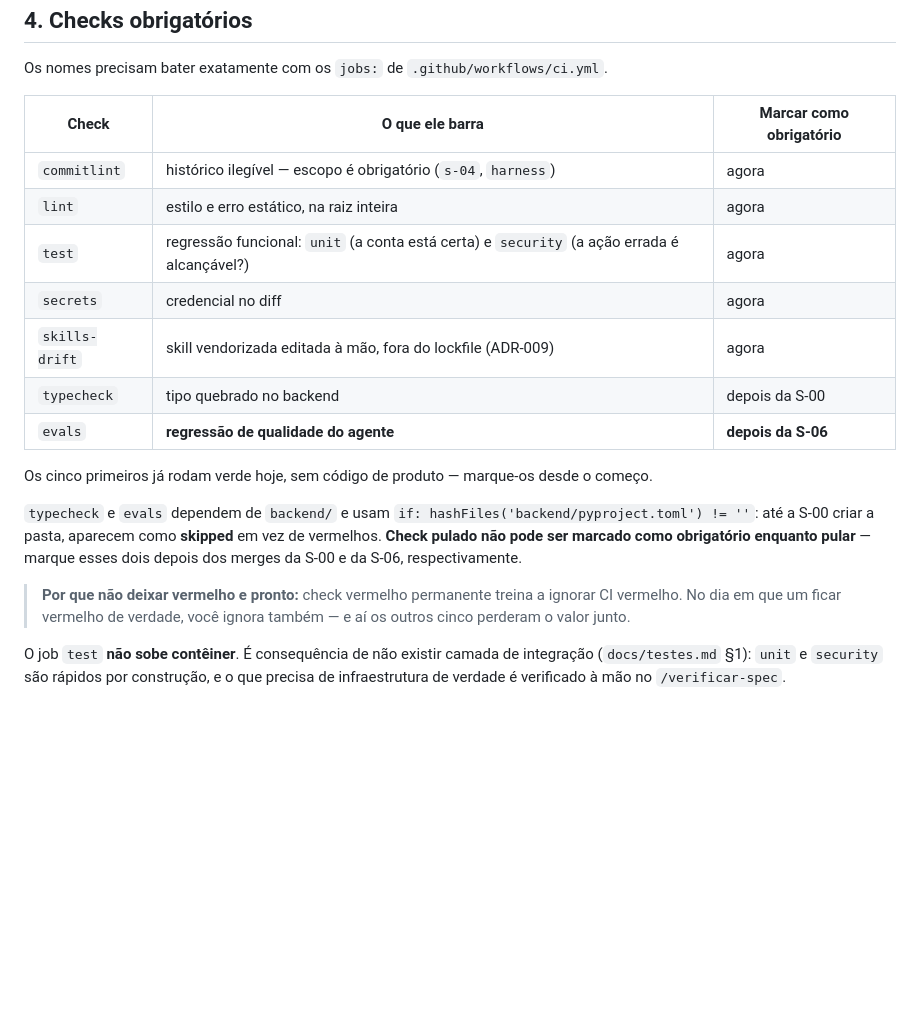
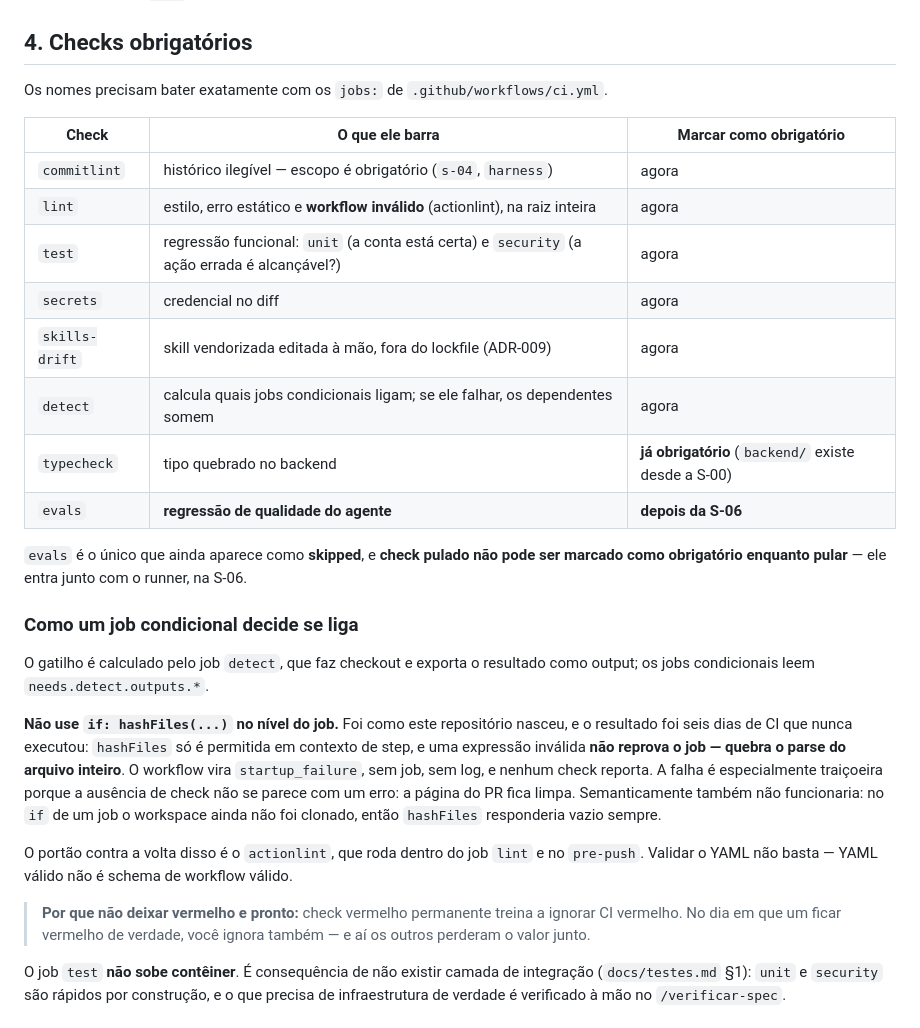
Before and after one commit to suajornadadedados/vendinha-jornada, a Markdown page: docs/workshop/github-setup.md, the part around the change. GitHub-like rendering; blank space fills up the shorter version.

Commit message:
docs(harness): stop teaching the job-level hashFiles that broke the workflow
NC-5 from the S-00 verification report. Section 4 still described typecheck and
evals as using `if: hashFiles(...)` at job level — the construct that made
every run a startup_failure — while ci.yml had already moved to the detect job.
This is the document the PO follows to configure branch protection, so it was
teaching the bug at the exact moment someone would copy it.

The checks table now matches reality: detect is listed, typecheck is already
required since backend/ exists, and evals is the only one still skipped.

Co-Authored-By: Claude Opus 5 (1M context) <noreply@anthropic.com>
Claude-Session: https://claude.ai/code/session_0197sX2vfFLpABu3mZPFwvED

```diff
--- a/docs/workshop/github-setup.md
+++ b/docs/workshop/github-setup.md
@@ -69,23 +69,36 @@ Os nomes precisam bater exatamente com os `jobs:` de `.github/workflows/ci.yml`.
 | Check | O que ele barra | Marcar como obrigatório |
 |---|---|---|
 | `commitlint` | histórico ilegível — escopo é obrigatório (`s-04`, `harness`) | agora |
-| `lint` | estilo e erro estático, na raiz inteira | agora |
+| `lint` | estilo, erro estático e **workflow inválido** (actionlint), na raiz inteira | agora |
 | `test` | regressão funcional: `unit` (a conta está certa) e `security` (a ação errada é alcançável?) | agora |
 | `secrets` | credencial no diff | agora |
 | `skills-drift` | skill vendorizada editada à mão, fora do lockfile (ADR-009) | agora |
-| `typecheck` | tipo quebrado no backend | depois da S-00 |
+| `detect` | calcula quais jobs condicionais ligam; se ele falhar, os dependentes somem | agora |
+| `typecheck` | tipo quebrado no backend | **já obrigatório** (`backend/` existe desde a S-00) |
 | `evals` | **regressão de qualidade do agente** | **depois da S-06** |
 
-Os cinco primeiros já rodam verde hoje, sem código de produto — marque-os desde o começo.
+`evals` é o único que ainda aparece como **skipped**, e **check pulado não pode ser marcado
+como obrigatório enquanto pular** — ele entra junto com o runner, na S-06.
 
-`typecheck` e `evals` dependem de `backend/` e usam
-`if: hashFiles('backend/pyproject.toml') != ''`: até a S-00 criar a pasta, aparecem como
-**skipped** em vez de vermelhos. **Check pulado não pode ser marcado como obrigatório enquanto
-pular** — marque esses dois depois dos merges da S-00 e da S-06, respectivamente.
+### Como um job condicional decide se liga
+
+O gatilho é calculado pelo job `detect`, que faz checkout e exporta o resultado como output;
+os jobs condicionais leem `needs.detect.outputs.*`.
+
+**Não use `if: hashFiles(...)` no nível do job.** Foi como este repositório nasceu, e o
+resultado foi seis dias de CI que nunca executou: `hashFiles` só é permitida em contexto de
+step, e uma expressão inválida **não reprova o job — quebra o parse do arquivo inteiro**. O
+workflow vira `startup_failure`, sem job, sem log, e nenhum check reporta. A falha é
+especialmente traiçoeira porque a ausência de check não se parece com um erro: a página do PR
+fica limpa. Semanticamente também não funcionaria: no `if` de um job o workspace ainda não foi
+clonado, então `hashFiles` responderia vazio sempre.
+
+O portão contra a volta disso é o `actionlint`, que roda dentro do job `lint` e no `pre-push`.
+Validar o YAML não basta — YAML válido não é schema de workflow válido.
 
 > **Por que não deixar vermelho e pronto:** check vermelho permanente treina a ignorar CI
 > vermelho. No dia em que um ficar vermelho de verdade, você ignora também — e aí os outros
-> cinco perderam o valor junto.
+> perderam o valor junto.
 
 O job `test` **não sobe contêiner**. É consequência de não existir camada de integração
 (`docs/testes.md` §1): `unit` e `security` são rápidos por construção, e o que precisa de
```
